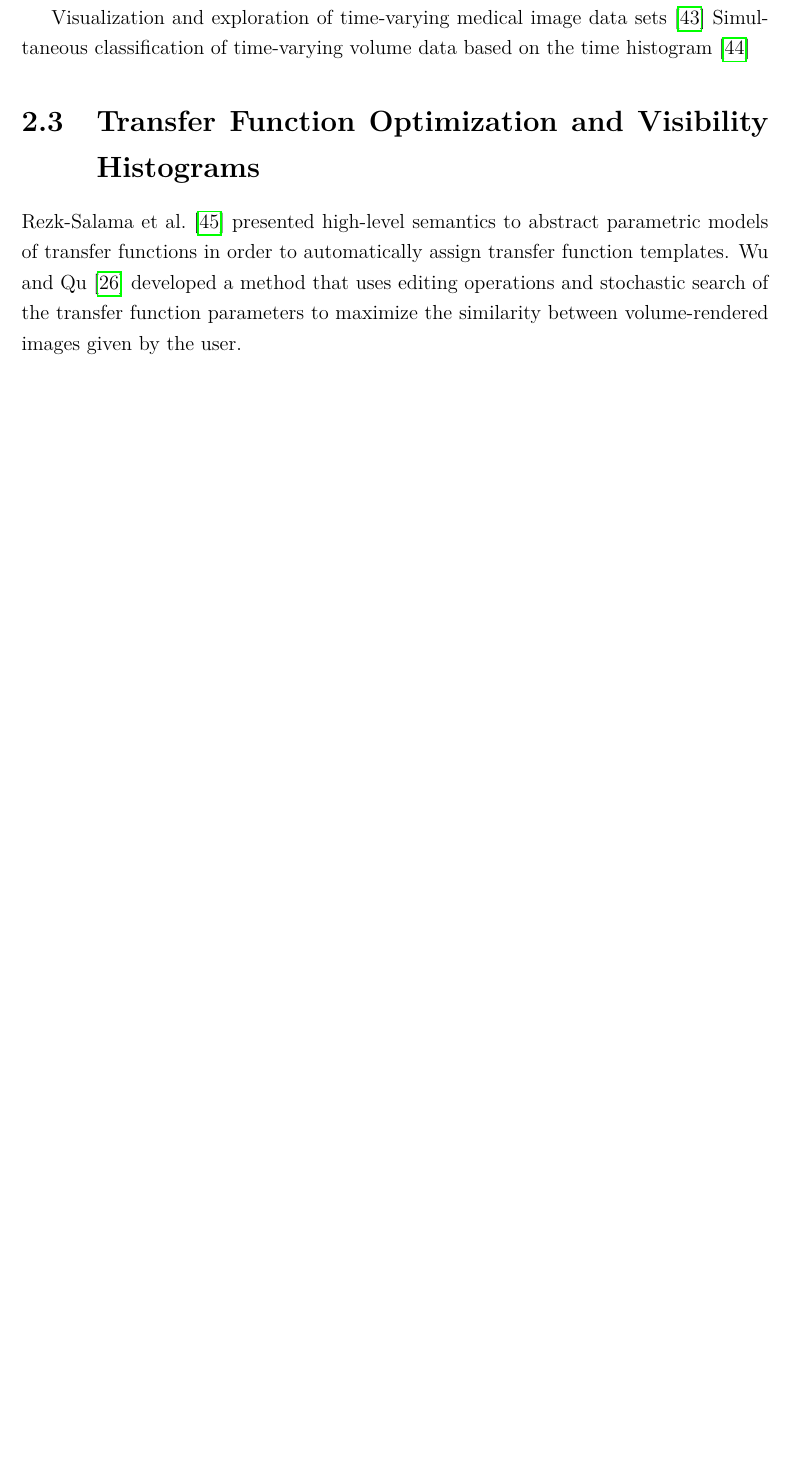
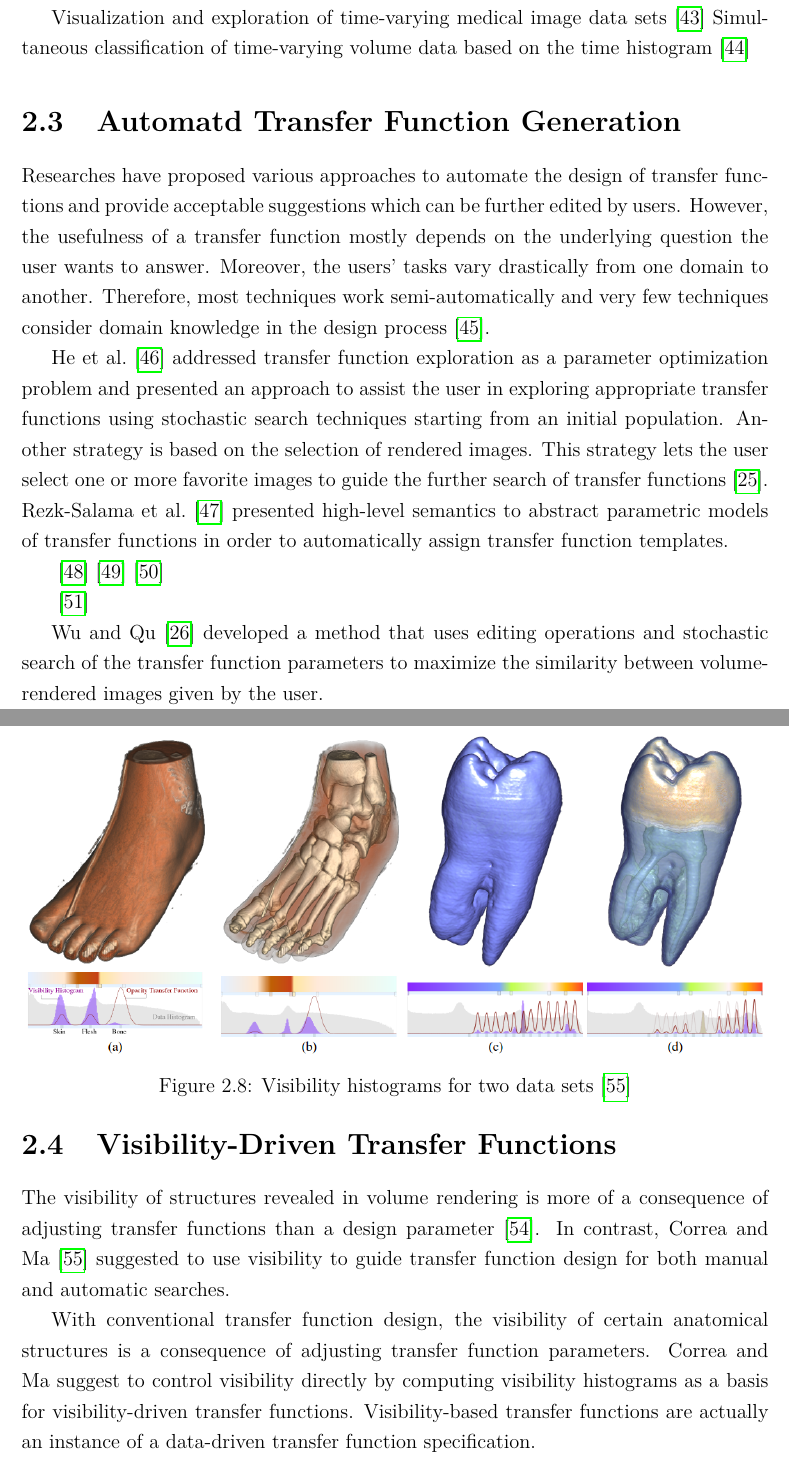
Before and after one commit to luosz/phd-thesis, a LaTeX thesis (thesis/thesis.tex, which reads thesis/chapter2.tex): part of page 29 of 110 before the commit and two parts of pages 29 and 30 of 111 after it, the two joined at a grey line, cut so that both start at the same text, the shorter picture padded with empty space. Compiled offline with pdfLaTeX.

Commit message:
edit automated transfer function generation and visibility-driven transfer functions in related work

```diff
--- a/thesis/chapter2.tex
+++ b/thesis/chapter2.tex
@@ -189,11 +189,38 @@ Visualization and exploration of time-varying medical image data sets
 Simultaneous classification of time-varying volume data based on the time histogram
 \cite{akiba_simultaneous_2006}
 
-\section{Transfer Function Optimization and Visibility Histograms}
+\section{Automatd Transfer Function Generation}
+Researches have proposed various approaches to automate the design of transfer functions and provide acceptable suggestions which can be further edited by users. However, the usefulness of a transfer function mostly depends on the underlying question the user wants to answer. Moreover, the users' tasks vary drastically from one domain to another. Therefore, most techniques work semi-automatically and very few techniques consider domain knowledge in the design process \cite{zudilova-seinstra_trends_2008}.
+
+He et al. \cite{he_generation_1996} addressed transfer function exploration as a parameter optimization problem and presented an approach to assist the user in exploring appropriate transfer functions using stochastic search techniques starting from an initial population.
+Another strategy is based on the selection of rendered images. This strategy lets the user select one or more favorite images to guide the further search of transfer functions \cite{marks_design_1997}.
 Rezk-Salama et al. \cite{rezk-salama_automatic_2000} presented high-level semantics to abstract parametric models of transfer functions in order to automatically assign transfer function templates.
-%Another strategy is based on the selection of rendered images. This strategy lets the user select one or more favorite images to guide the further search of transfer functions
-%\cite{marks_design_1997}.
+
+
+\cite{tzeng_novel_2003}
+\cite{tzeng_cluster-space_2004}
+\cite{tzeng_intelligent_2005}
+
+\cite{jani_opacity_2005}
+
 Wu and Qu \cite{wu_interactive_2007} developed a method that uses editing operations and stochastic search of the transfer function parameters to maximize the similarity between volume-rendered images given by the user.
+
+\cite{peng_optimal_2011}
+\cite{lathen_automatic_2012}
+
+
+\section{Visibility-Driven Transfer Functions}
+The visibility of structures revealed in volume rendering is more of a consequence of adjusting transfer functions than a design parameter \cite{preim_visual_2013}. In contrast, Correa and Ma \cite{correa_visibility-driven_2009} suggested to use visibility to guide transfer function design for both manual and automatic searches.
+
+\begin{figure}
+\centering
+\includegraphics[width=1\linewidth]{images/correa_visibility-driven_2009}
+\caption{Visibility histograms for two data sets \cite{correa_visibility-driven_2009}}
+\label{fig:correa_visibility-driven_2009}
+\end{figure}
+
+With conventional transfer function design, the visibility of certain anatomical structures is a consequence of adjusting transfer function parameters.
+Correa and Ma suggest to control visibility directly by computing visibility histograms as a basis for visibility-driven transfer functions. Visibility-based transfer functions are actually an instance of a data-driven transfer function specification.
 
 \cite{bordoloi_view_2005}
 \cite{takahashi_feature-driven_2005}
```
Also changed, not shown: thesis/bibliography.bib (+23 -0 lines), thesis/images/correa_visibility-driven_2009.png (added), thesis/chapter2.tex (10 more changed lines).
